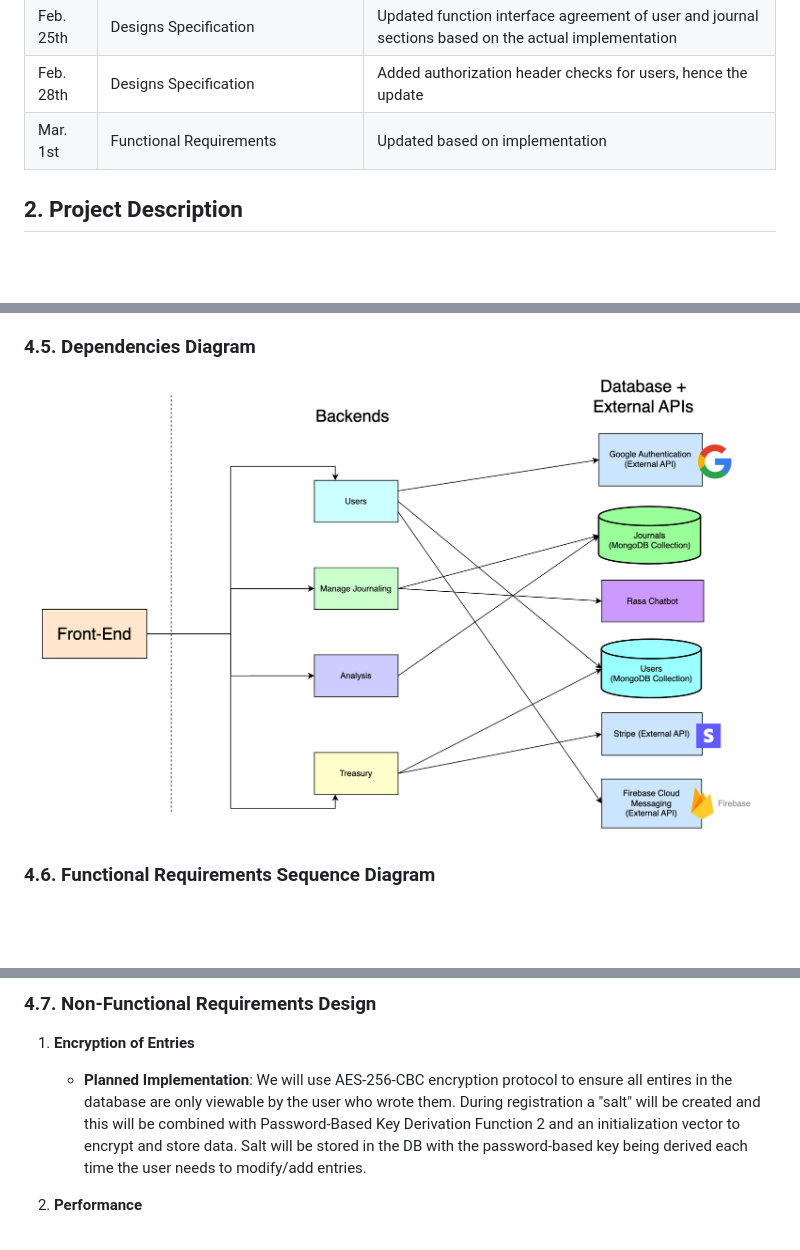
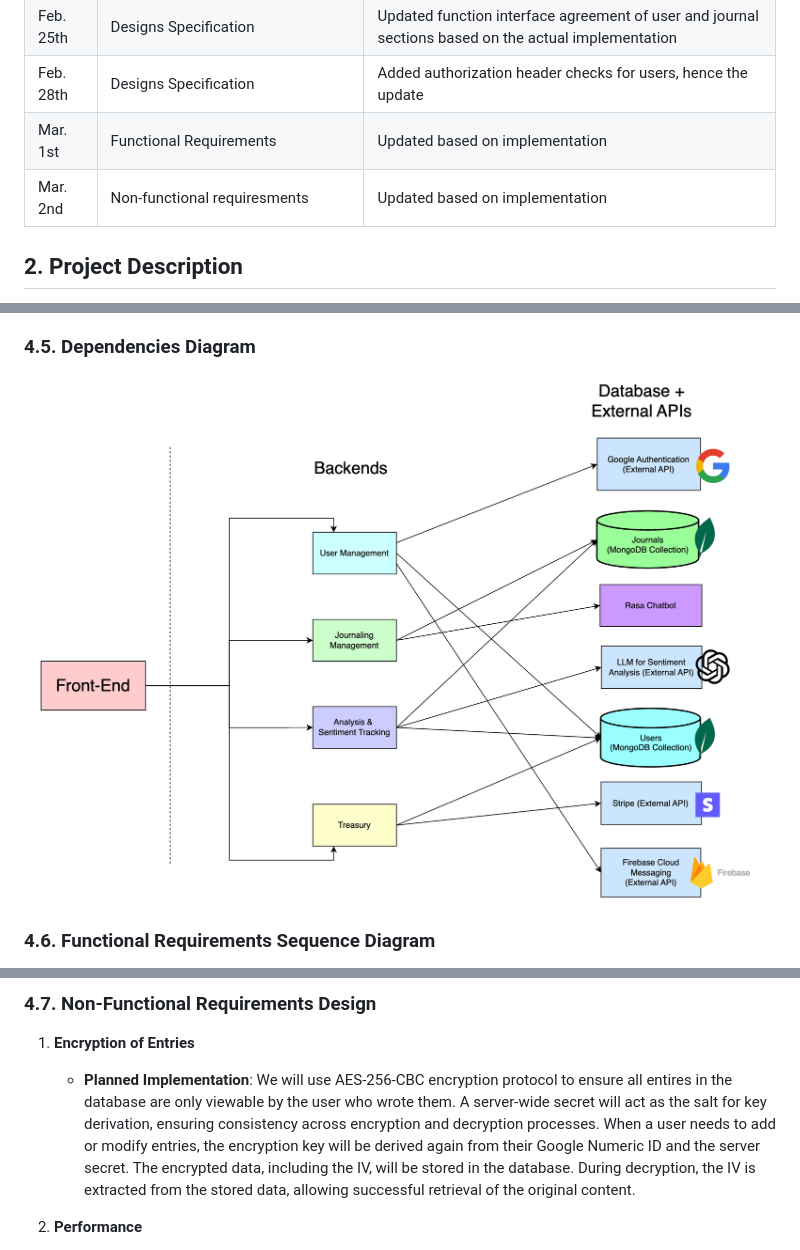
Before and after one commit to CPEN321APKGenerators/CPEN321Project, a Markdown page: documentation/M3_Requirements_and_Design.md, 3 parts joined by grey strips. Drawn GitHub-style; pictures changed too: documentation/images/dependency.png; blank space fills up the shorter version.

Commit message:
updated dependency diagram + encryption

```diff
--- a/documentation/M3_Requirements_and_Design.md
+++ b/documentation/M3_Requirements_and_Design.md
@@ -8,6 +8,7 @@
 | Feb. 25th | Designs Specification    | Updated function interface agreement of user and journal sections based on the actual implementation |
 | Feb. 28th    | Designs Specification   | Added authorization header checks for users, hence the update |
 | Mar. 1st | Functional Requirements| Updated based on implementation |
+| Mar. 2nd | Non-functional requiresments | Updated based on implementation |
 
 ## 2. Project Description
 Journal - Journey with the Bot is an unique journaling and mental health companion application designed to help users track their moods, engage in self-reflection, and manage stress effectively. Unlike traditional journaling apps, our platform integrates an AI-powered therapy bot that provides sophisticated prompts, emotional support, and personalized feedback. By analyzing user entries and mood trends, the app encourages healthier emotional habits and enhances mental well-being.
@@ -790,7 +790,9 @@ google auth?
 
 ### **4.7. Non-Functional Requirements Design**
 1. **Encryption of Entries**
-    - **Planned Implementation**: We will use AES-256-CBC encryption protocol to ensure all entires in the database are only viewable by the user who wrote them. During registration a "salt" will be created and this will be combined with Password-Based Key Derivation Function 2 and an initialization vector to encrypt and store data. Salt will be stored in the DB with the password-based key being derived each time the user needs to modify/add entries.
+    - **Planned Implementation**: We will use AES-256-CBC encryption protocol to ensure all entires in the database are only viewable by the user who wrote them. A server-wide secret will act as the salt for key derivation, ensuring consistency across encryption and decryption processes. When a user needs to add or modify entries, the encryption key will be derived again from their Google Numeric ID and the server secret. The encrypted data, including the IV, will be stored in the database. During decryption, the IV is extracted from the stored data, allowing successful retrieval of the original content.
+
+
 2. **Performance**
     - **Planned Implementation**: Using https to MongoDB, we can receive and transmit simple text, image and video (or database operations that surround these things), at a rate that will match.
     For sentiment analysis, because there are multiple sentiments along with multiple variables that need to be tracked, the openai API will be used to compute weights for different emotions to later display in the "sentiment summary" screen.
```
Also changed, not shown: other parts of documentation/M3_Requirements_and_Design.md (+0 -1 lines), 1 other file.
